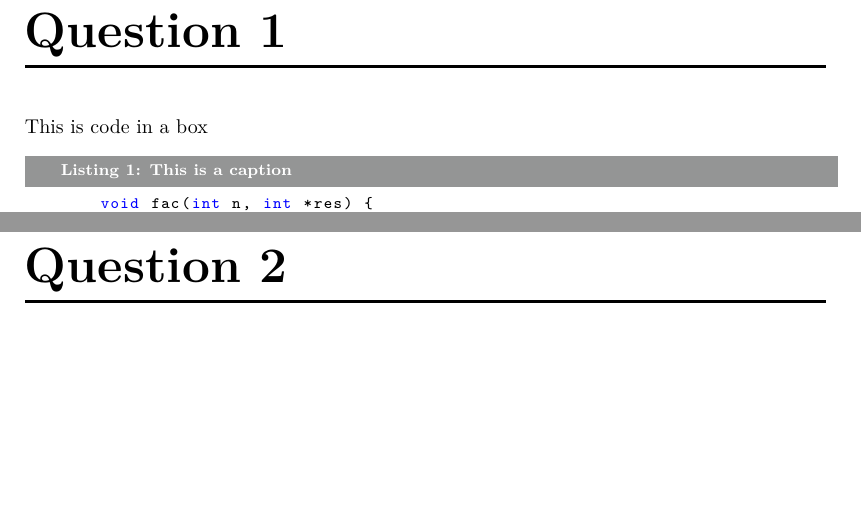
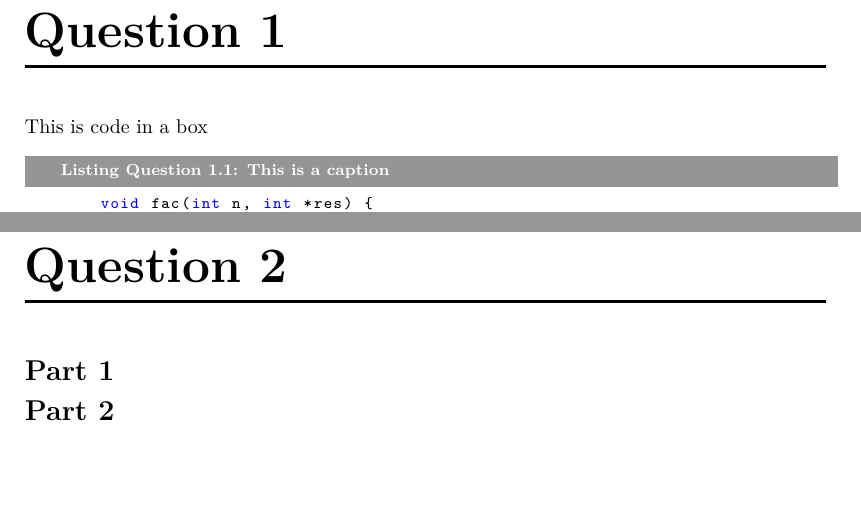
Before and after one commit to cholewa1992/ITU-EXAM, a LaTeX problem sheet (exam.tex, which reads ituhandin.cls): two parts of pages 3 and 4 of 6 before the commit and two parts of pages 3 and 4 of 7 after it, joined at a grey line, cut so that both start at the same text. Compiled offline with pdfLaTeX.

Commit message:
Some minor changes that makes it possible to have sections (parts)

```diff
--- a/exam.tex
+++ b/exam.tex
@@ -11,7 +11,7 @@
 \maketitlepage
 \signpage
 
-\chapter*{Question 1}
+\chapter{}
 
 This is code in a box
 
@@ -46,6 +46,6 @@ This is code in the free
 Happy exam! :-)
 
 
-\chapter*{Question 2}
-\chapter*{Question 3}
-\chapter*{Question 4}
+\chapter{}
+\section{}
+\section{}
--- a/ituhandin.cls
+++ b/ituhandin.cls
@@ -27,6 +27,7 @@
 \RequirePackage{todonotes}
 \RequirePackage{listings}
 \RequirePackage{caption}
+\RequirePackage[numbers]{natbib}
 
 \definecolor{dkgreen}{rgb}{0,0.6,0}
 \definecolor{gray}{rgb}{0.5,0.5,0.5}
@@ -172,3 +173,10 @@
 	}
 	\maketitle
 }
+
+\renewcommand{\thechapter}{Question \arabic{chapter}}
+\renewcommand\thesection{Part \arabic{section}}
+
+
+\newcommand{\fancyQuote}[2]{\begin{quote}``#1'' #2\end{quote}}
+\newcommand{\moreFancyQuote}[2]{\vspace{10pt}\begin{quote}``#1'' \vspace{-5pt} \flushright{--- #2} \end{quote}\vspace{10pt}}
```
Also changed, not shown: bibliography.bib (added), exam.pdf, exam.tex (5 more changed lines).
